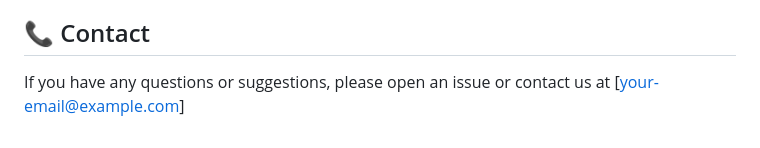
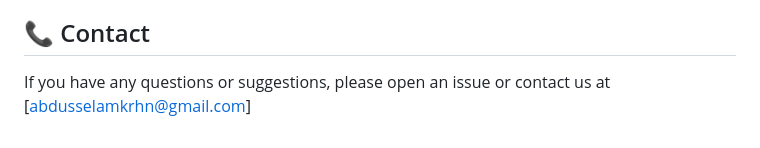
Before and after one commit to AbdusselamKarahan/OsintTool, a Markdown page: README.md, the part around the change. Rendered like a GitHub page.

```diff
--- a/README.md
+++ b/README.md
@@ -151,4 +151,4 @@ This tool is for educational purposes only. Ensure you have permission to test a
 
 ## 📞 Contact
 
-If you have any questions or suggestions, please open an issue or contact us at [your-email@example.com]
+If you have any questions or suggestions, please open an issue or contact us at [abdusselamkrhn@gmail.com]
```
